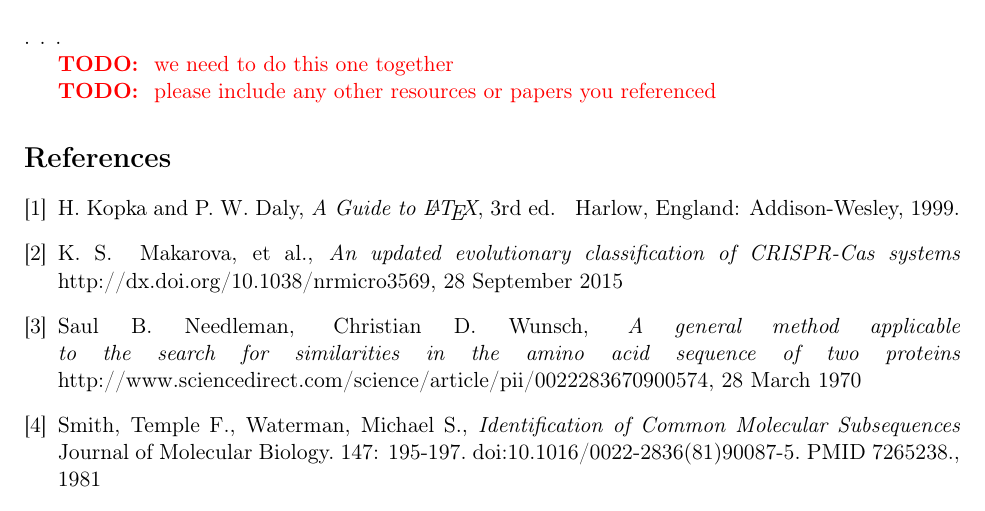
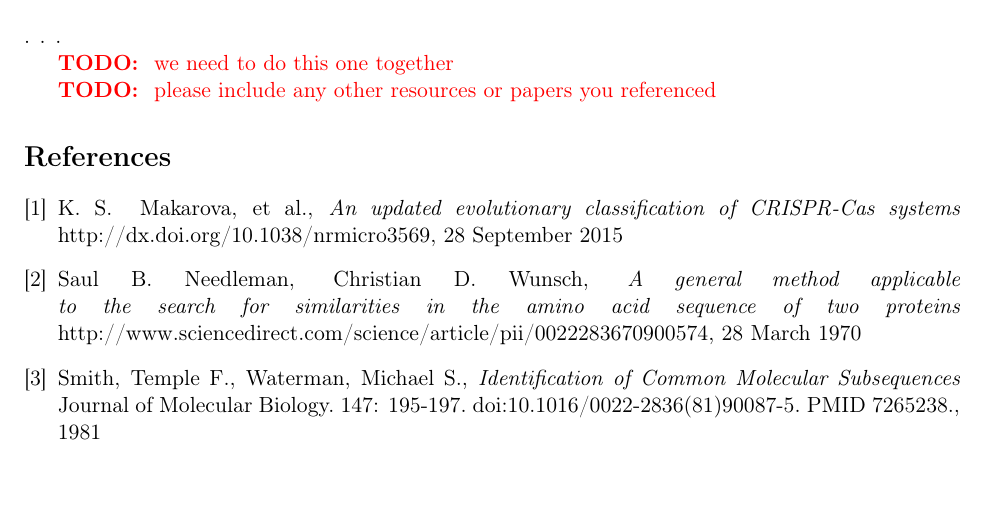
Before and after one commit to cookie223/CAS_project, a LaTeX paper (final_report.tex): part of page 9 of 12, cut so that both start at the same text. Compiled offline with pdfLaTeX.

Commit message:
took out one of the unused citation

```diff
--- a/final_report.tex
+++ b/final_report.tex
@@ -437,10 +437,6 @@ l
 
 \begin{thebibliography}{1}
 
-\bibitem{IEEEhowto:kopka}
-H.~Kopka and P.~W. Daly, \emph{A Guide to \LaTeX}, 3rd~ed.\hskip 1em plus
-  0.5em minus 0.4em\relax Harlow, England: Addison-Wesley, 1999.
-
 \bibitem{cas:makarova}
 K. S. ~Makarova, et al., \emph{An updated evolutionary classification of CRISPR-Cas systems}  \hskip 1em plus 0.5em minus 0.4em\relax http://dx.doi.org/10.1038/nrmicro3569, 28 September 2015
 
```
